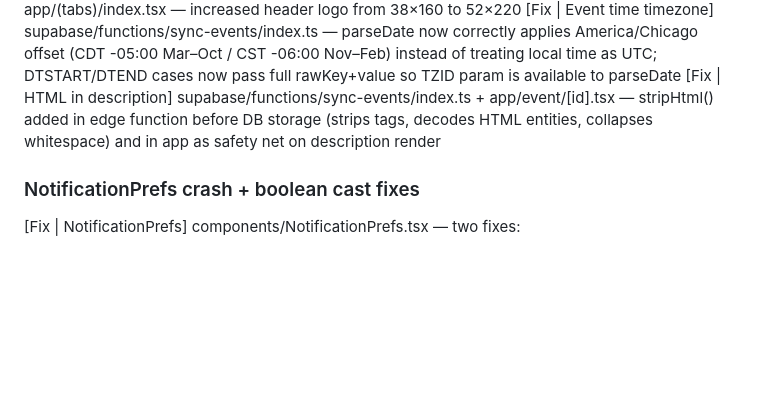
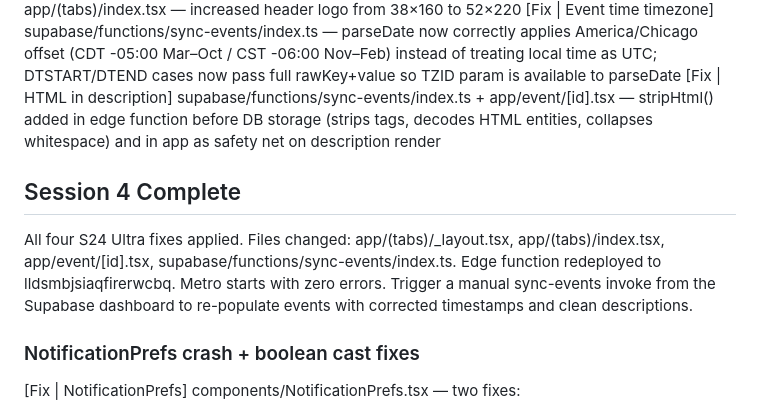
Before and after one commit to Srikarreddy9694/hub-allen, a Markdown page: hub-allen-app/progress.md, the part around the change. Rendered like a GitHub page; blank space fills up the shorter version.

Commit message:
docs: Session 4 complete summary in progress.md
Co-Authored-By: Claude Sonnet 4.6 <noreply@anthropic.com>

```diff
--- a/hub-allen-app/progress.md
+++ b/hub-allen-app/progress.md
@@ -42,6 +42,9 @@ All screens implemented. Dependencies added: tailwindcss@3 (NativeWind preset),
 [Fix | Event time timezone] supabase/functions/sync-events/index.ts — parseDate now correctly applies America/Chicago offset (CDT -05:00 Mar–Oct / CST -06:00 Nov–Feb) instead of treating local time as UTC; DTSTART/DTEND cases now pass full rawKey+value so TZID param is available to parseDate
 [Fix | HTML in description] supabase/functions/sync-events/index.ts + app/event/[id].tsx — stripHtml() added in edge function before DB storage (strips tags, decodes HTML entities, collapses whitespace) and in app as safety net on description render
 
+## Session 4 Complete
+All four S24 Ultra fixes applied. Files changed: app/(tabs)/_layout.tsx, app/(tabs)/index.tsx, app/event/[id].tsx, supabase/functions/sync-events/index.ts. Edge function redeployed to lldsmbjsiaqfirerwcbq. Metro starts with zero errors. Trigger a manual sync-events invoke from the Supabase dashboard to re-populate events with corrected timestamps and clean descriptions.
+
 ### NotificationPrefs crash + boolean cast fixes
 [Fix | NotificationPrefs] components/NotificationPrefs.tsx — two fixes:
 1. Expo Go SDK 53 crash: wrapped Notifications.requestPermissionsAsync() and getExpoPushTokenAsync() in separate try/catch blocks; permission failure shows a non-crashing alert explaining dev build is required; token falls back to 'dev-build-required'; rest of UI (toggles, checkboxes, save) still renders and functions
```
